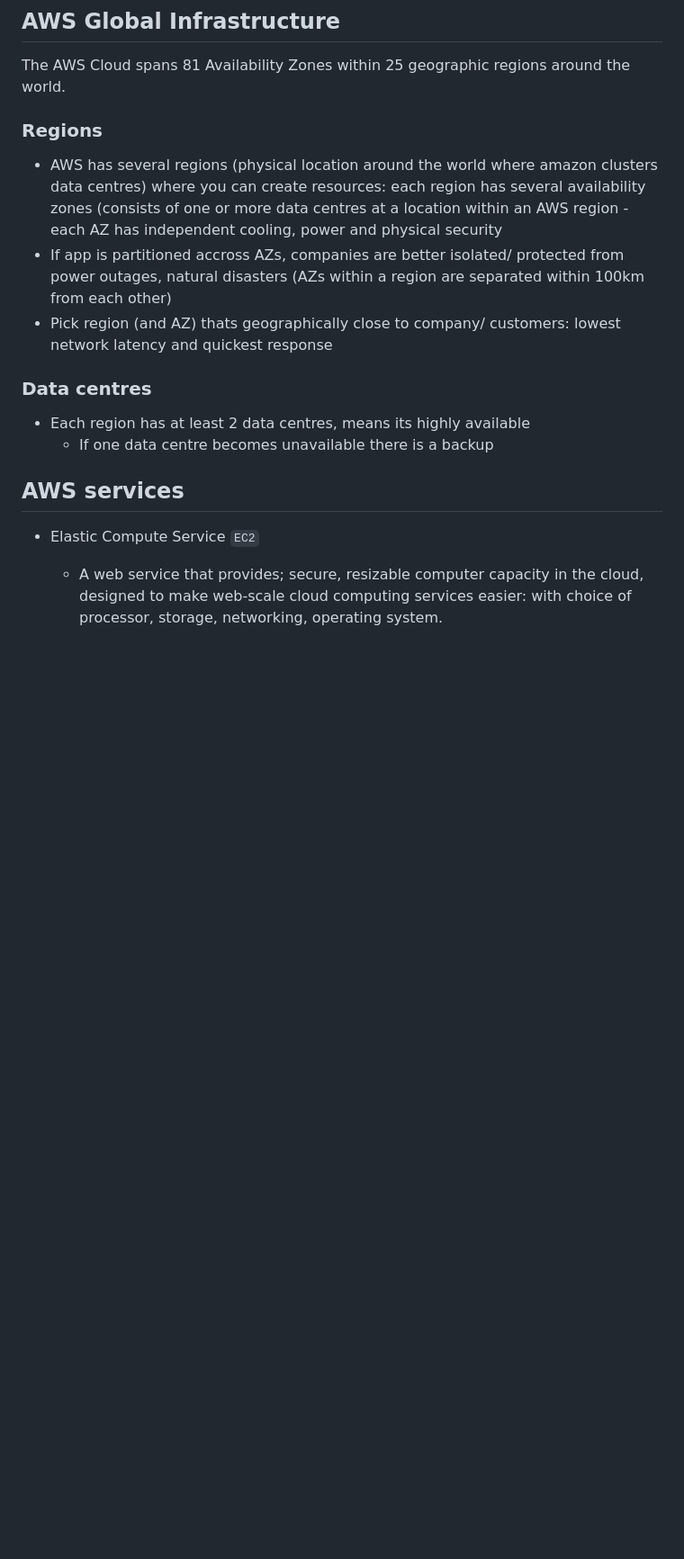
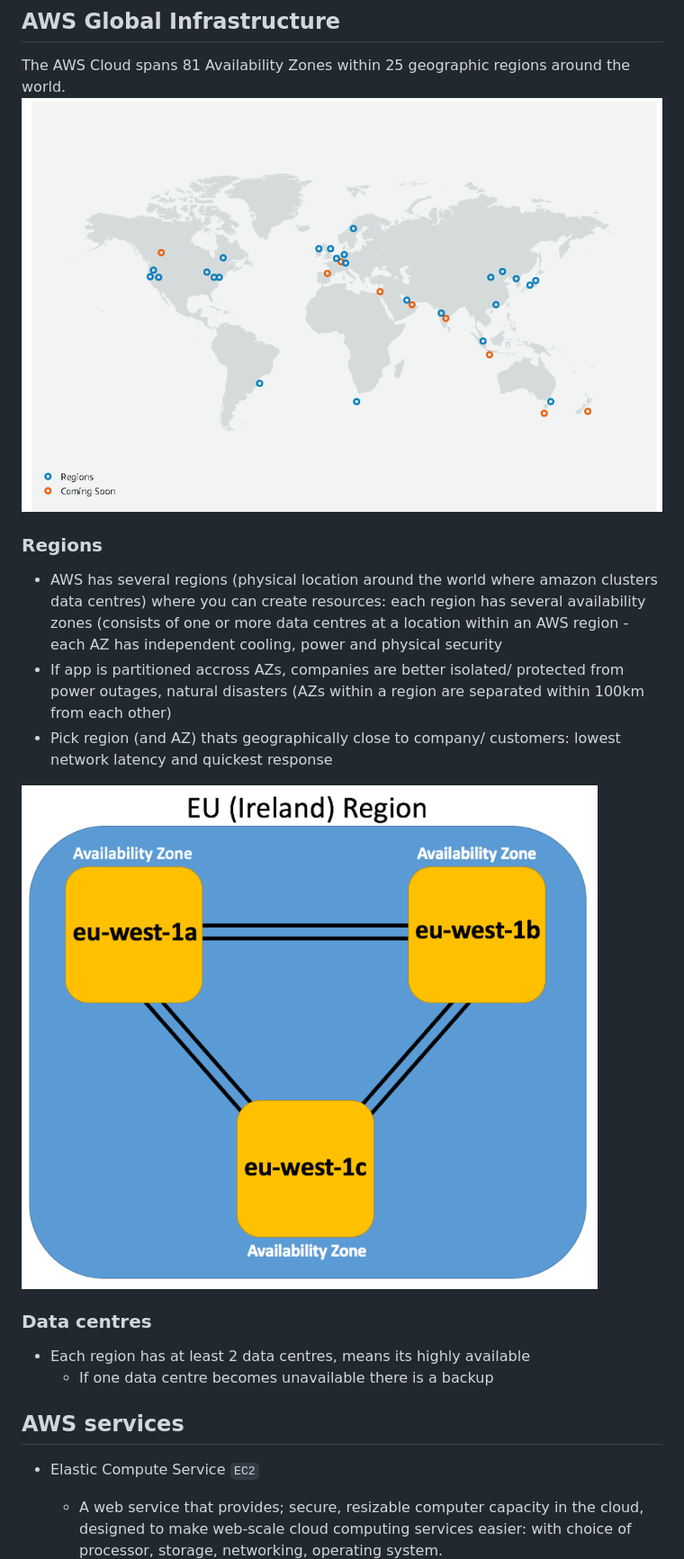
Before and after one commit to jaydeegbobeh/Devops-Bootcamp, a Markdown page: AWS/README.md, the part around the change. Shown: that part at 90% size. Rendered like a GitHub page; pictures changed too: images/aws-az.png (added), images/aws-global-infr.PNG (added); blank space fills up the shorter version.

Commit message:
add diagrams aws global infr/regions

```diff
--- a/AWS/README.md
+++ b/AWS/README.md
@@ -30,11 +30,13 @@ The delivery of computing service to offer faster innovation, flexible resources
 
 ## AWS Global Infrastructure
 The AWS Cloud spans 81 Availability Zones within 25 geographic regions around the world.
+![](../images/aws-global-infr.PNG)
 ### Regions
 - AWS has several regions (physical location around the world where amazon clusters data centres) where you can create resources: each region has several availability zones (consists of one or more data centres at a location within an AWS region - each AZ has independent cooling, power and physical security
 - If app is partitioned accross AZs, companies are better isolated/ protected from power outages, natural disasters (AZs within a region are separated within 100km from each other)
 - Pick region (and AZ) thats geographically close to company/ customers:  lowest network latency and quickest response
 
+![](../images/aws-az.png)
 ### Data centres
 - Each region has at least 2 data centres, means its highly available
     - If one data centre becomes unavailable there is a backup
```
